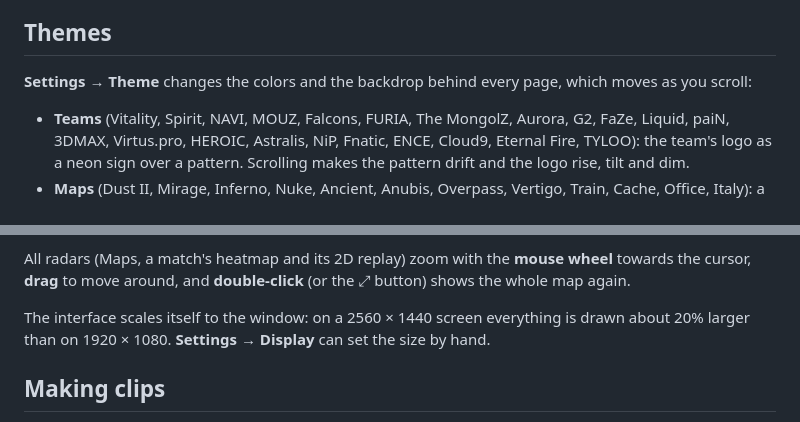
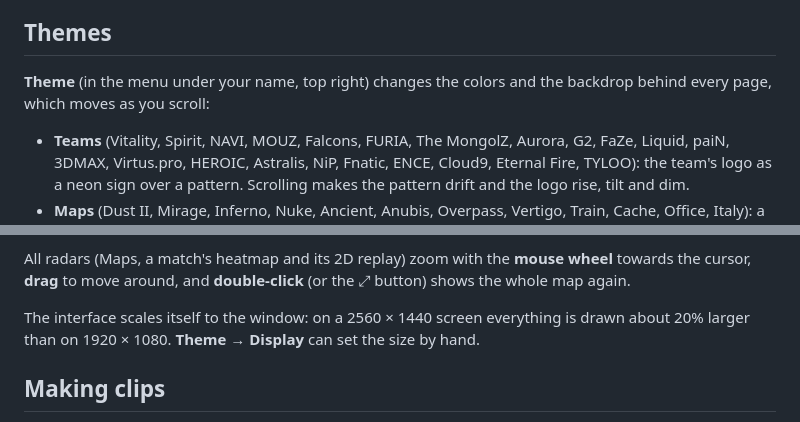
Before and after one commit to Ze-Chr0ME/demo_lab, a Markdown page: README.md, 2 parts joined by grey strips. Rendered like a GitHub page.

Commit message:
Add Steam avatars, a Theme page and bar drill-down to the stats
- Players show their Steam profile picture (animated ones too) wherever a
  name appears: top bar, overview, search, teammates, scoreboard, duels,
  aim, integrity, 2D replay. Pictures come from the public profile page
  and are cached on disk (src/lib/avatars.js).
- Duels: horizontal names under avatars instead of vertical text; the
  table fills the width with equal opponent columns.
- Scoreboard: bigger stats, fixed-width name column, columns aligned
  between both teams.
- Theme is its own page; the profile card opens a menu (My stats, Theme,
  Settings) that replaces the gear button.
- Overview stat tiles: hovering a histogram bar lists its matches, each
  one opens on click.
- "Stop after this one" on the aim batch now shows feedback and can be
  undone.
- Scroll-reactive themes using logos and map screenshots read from the
  local CS2 install (scene.js, themeArt.js).

Co-Authored-By: Claude Opus 5.5 <noreply@anthropic.com>

```diff
--- a/README.md
+++ b/README.md
@@ -48,7 +48,7 @@ that match, or a map to open it in **Maps**.
 
 ## Themes
 
-**Settings → Theme** changes the colors and the backdrop behind every page, which moves as you scroll:
+**Theme** (in the menu under your name, top right) changes the colors and the backdrop behind every page, which moves as you scroll:
 
 - **Teams** (Vitality, Spirit, NAVI, MOUZ, Falcons, FURIA, The MongolZ, Aurora, G2, FaZe, Liquid, paiN,
   3DMAX, Virtus.pro, HEROIC, Astralis, NiP, Fnatic, ENCE, Cloud9, Eternal Fire, TYLOO): the team's logo
@@ -77,7 +77,7 @@ All radars (Maps, a match's heatmap and its 2D replay) zoom with the **mouse whe
 **drag** to move around, and **double-click** (or the ⤢ button) shows the whole map again.
 
 The interface scales itself to the window: on a 2560 × 1440 screen everything is drawn about 20% larger
-than on 1920 × 1080. **Settings → Display** can set the size by hand.
+than on 1920 × 1080. **Theme → Display** can set the size by hand.
 
 ## Making clips
 
```
